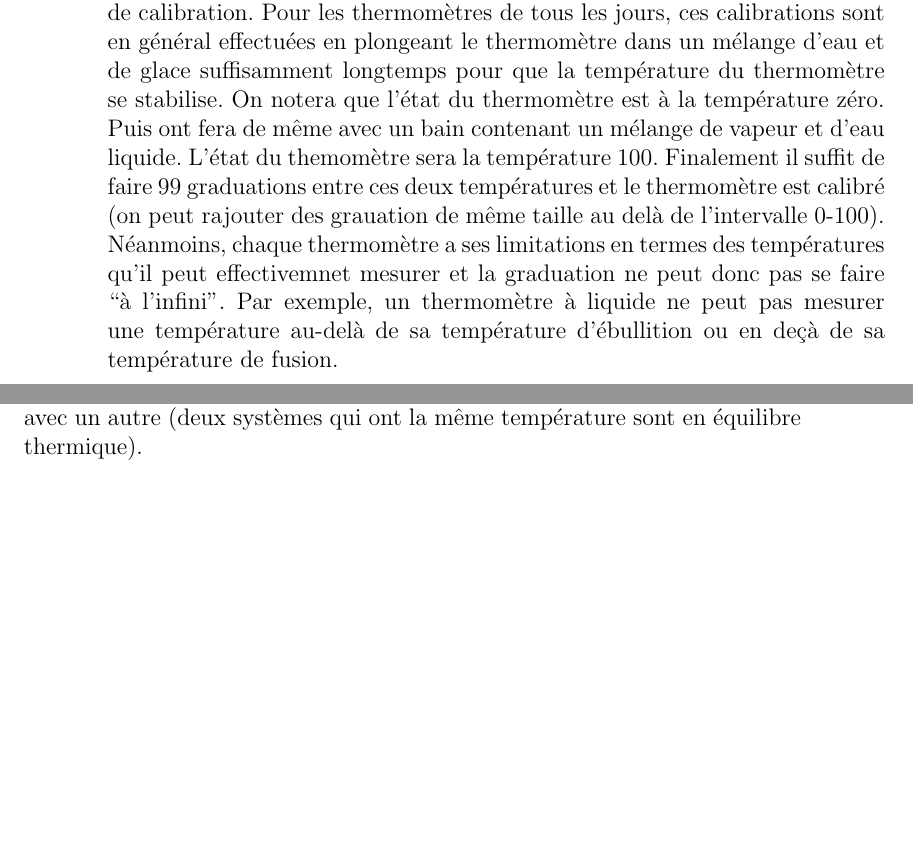
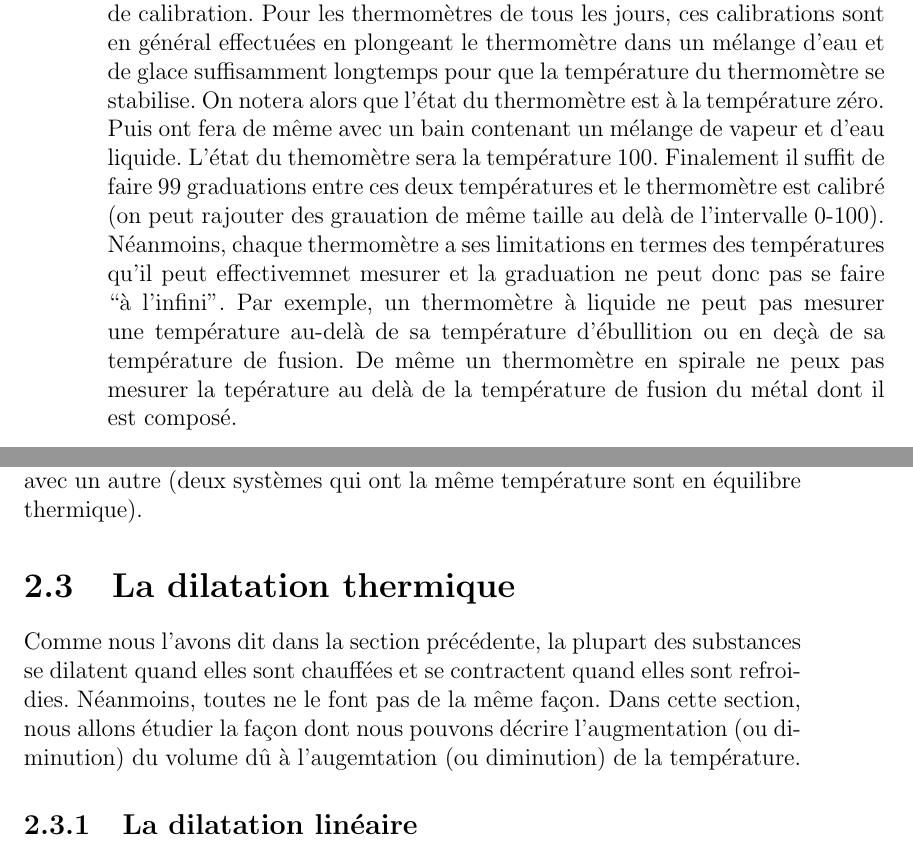
Before and after one commit to mathintro/physique_tb, a LaTeX book (cours.tex): two parts of pages 20 and 21 of 21, joined at a grey line, cut so that both start at the same text, the shorter picture padded with empty space. Compiled offline with pdfLaTeX.

Commit message:
ajouts mineurs

```diff
--- a/cours.tex
+++ b/cours.tex
@@ -481,10 +481,11 @@ degrés Celsius.
 Une fois qu'une échelle a été définie chaque thermomètre nécessite une étape de calibration.
 Pour les thermomètres de tous les jours, ces calibrations sont
 en général effectuées en plongeant le thermomètre dans un mélange d'eau et de glace suffisamment longtemps pour que
-la température du thermomètre se stabilise. On notera que l'état du thermomètre est à la température zéro. Puis
+la température du thermomètre se stabilise. On notera alors que l'état du thermomètre est à la température zéro. Puis
 ont fera de même avec un bain contenant un mélange de vapeur et d'eau liquide. L'état du themomètre sera la température 100.
 Finalement il suffit de faire 99 graduations entre ces deux températures et le thermomètre est calibré (on peut rajouter des grauation de même taille au delà de l'intervalle 0-100). Néanmoins, chaque thermomètre a ses limitations en termes des températures qu'il peut effectivemnet mesurer
 et la graduation ne peut donc pas se faire ``à l'infini''. Par exemple,
 un thermomètre à liquide ne peut pas mesurer une température au-delà de sa température d'ébullition ou en deçà de
-sa température de fusion.
+sa température de fusion. De même un thermomètre en spirale ne peux pas mesurer la tepérature au delà de
+la température de fusion du métal dont il est composé.
 
@@ -498,4 +499,15 @@ L'équilibre thermique est à la base de la loi zéro de la thermodynamique qui
 
 La température détermine donc si un système est en équilibre thermique avec un autre (deux systèmes qui ont la même température sont en équilibre thermique).
 
+\section{La dilatation thermique}
+
+Comme nous l'avons dit dans la section précédente, la plupart des substances se dilatent quand elles sont chauffées
+et se contractent quand elles sont refroidies.
+Néanmoins, toutes ne le font pas de la même façon. Dans cette section, nous allons étudier la façon dont
+nous pouvons décrire l'augmentation (ou diminution) du volume dû à l'augemtation (ou diminution) de la température.
+
+\subsection{La dilatation linéaire}
+
+
+
 \end{document}
```
Also changed, not shown: cours.tex (2 more changed lines).
